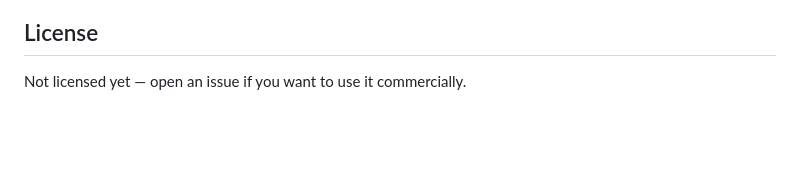
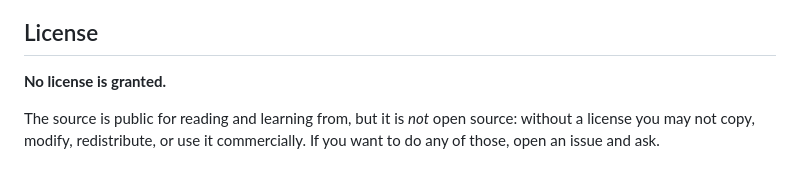
Before and after one commit to tryhtryr/sixdrop, a Markdown page: README.md, the part around the change. Drawn GitHub-style; blank space fills up the shorter version.

Commit message:
docs: clarify license status, add Zhihu draft

```diff
--- a/README.md
+++ b/README.md
@@ -89,4 +89,6 @@ Early but stable. Known limits: no resume after a dropped connection, and Firefo
 
 ## License
 
-Not licensed yet — open an issue if you want to use it commercially.
+**No license is granted.**
+
+The source is public for reading and learning from, but it is *not* open source: without a license you may not copy, modify, redistribute, or use it commercially. If you want to do any of those, open an issue and ask.
```
Also changed, not shown: docs/zhihu-post.md (added, +249 -0 lines).
